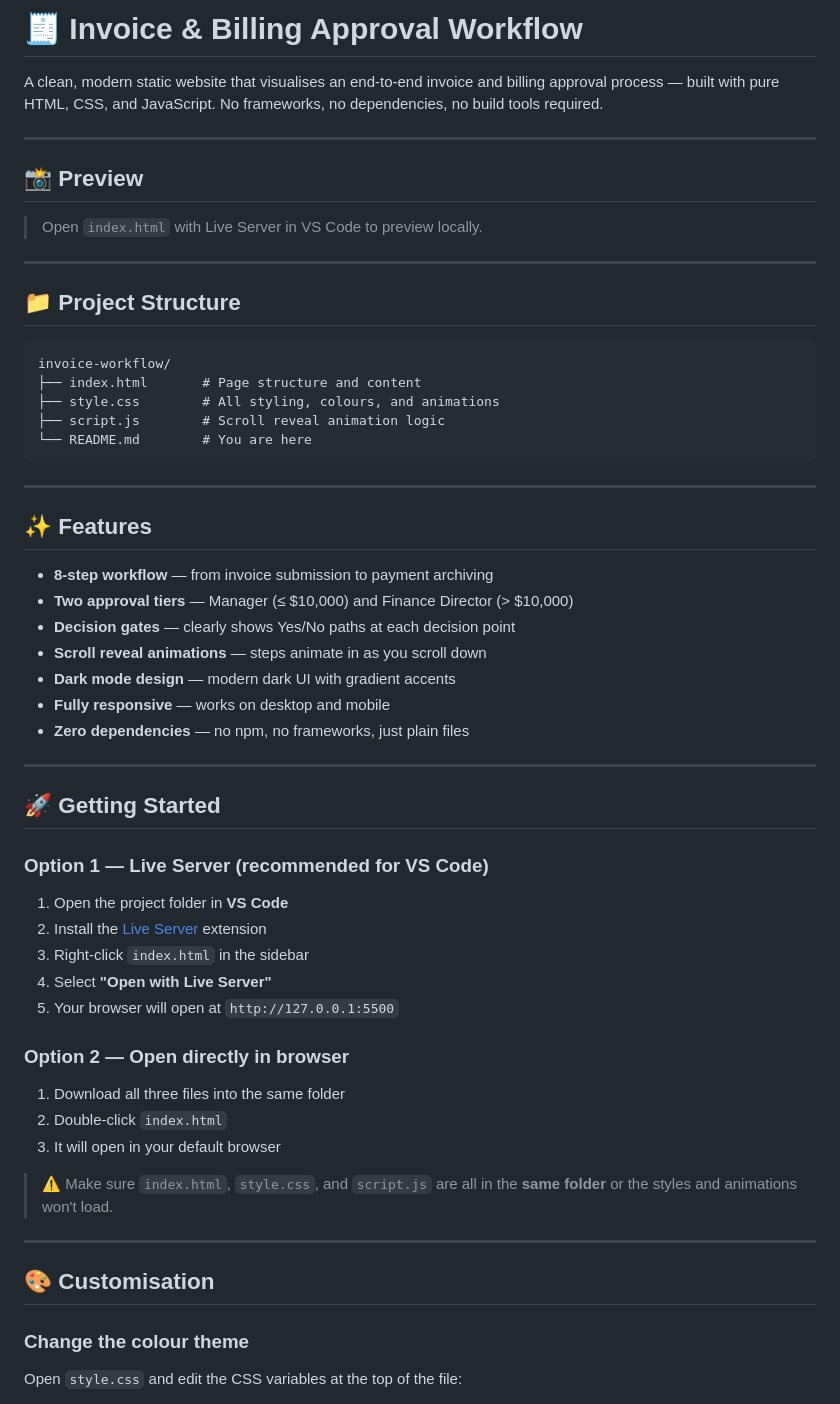
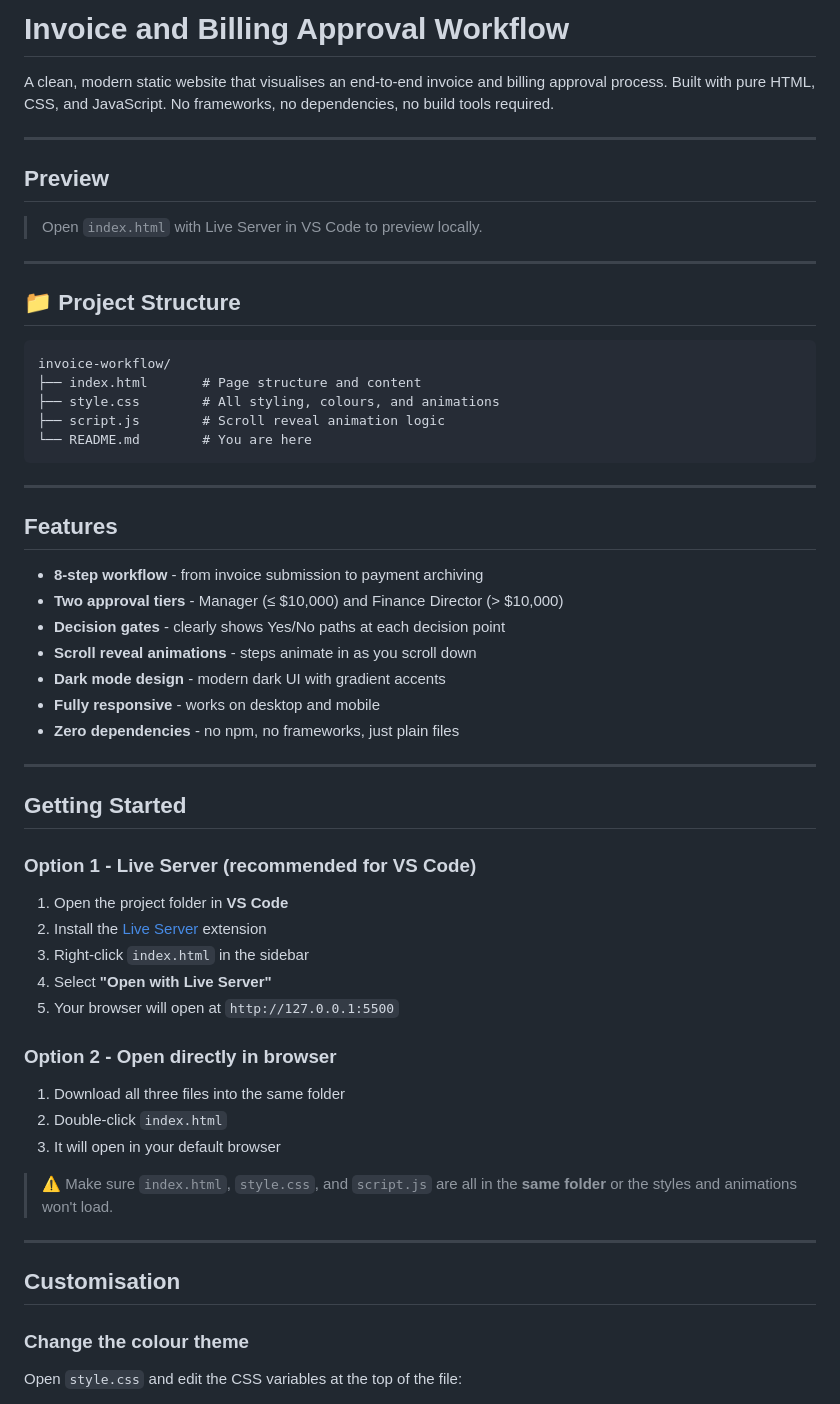
Before and after one commit to no990913/invoice-workflow, a Markdown page: README.md, the part around one of its changes. GitHub-like rendering.

```diff
--- a/README.md
+++ b/README.md
@@ -1,10 +1,10 @@
-# 🧾 Invoice & Billing Approval Workflow
+# Invoice and Billing Approval Workflow
 
-A clean, modern static website that visualises an end-to-end invoice and billing approval process — built with pure HTML, CSS, and JavaScript. No frameworks, no dependencies, no build tools required.
+A clean, modern static website that visualises an end-to-end invoice and billing approval process. Built with pure HTML, CSS, and JavaScript. No frameworks, no dependencies, no build tools required.
 
 ---
 
-## 📸 Preview
+## Preview
 
 > Open `index.html` with Live Server in VS Code to preview locally.
 
@@ -22,21 +22,21 @@ invoice-workflow/
 
 ---
 
-## ✨ Features
+## Features
 
-- **8-step workflow** — from invoice submission to payment archiving
-- **Two approval tiers** — Manager (≤ $10,000) and Finance Director (> $10,000)
-- **Decision gates** — clearly shows Yes/No paths at each decision point
-- **Scroll reveal animations** — steps animate in as you scroll down
-- **Dark mode design** — modern dark UI with gradient accents
-- **Fully responsive** — works on desktop and mobile
-- **Zero dependencies** — no npm, no frameworks, just plain files
+- **8-step workflow** - from invoice submission to payment archiving
+- **Two approval tiers** - Manager (≤ $10,000) and Finance Director (> $10,000)
+- **Decision gates** - clearly shows Yes/No paths at each decision point
+- **Scroll reveal animations** - steps animate in as you scroll down
+- **Dark mode design** - modern dark UI with gradient accents
+- **Fully responsive** - works on desktop and mobile
+- **Zero dependencies** - no npm, no frameworks, just plain files
 
 ---
 
-## 🚀 Getting Started
+## Getting Started
 
-### Option 1 — Live Server (recommended for VS Code)
+### Option 1 - Live Server (recommended for VS Code)
 
 1. Open the project folder in **VS Code**
 2. Install the [Live Server](https://marketplace.visualstudio.com/items?itemName=ritwickdey.LiveServer) extension
@@ -44,7 +44,7 @@ invoice-workflow/
 4. Select **"Open with Live Server"**
 5. Your browser will open at `http://127.0.0.1:5500`
 
-### Option 2 — Open directly in browser
+### Option 2 - Open directly in browser
 
 1. Download all three files into the same folder
 2. Double-click `index.html`
@@ -54,7 +54,7 @@ invoice-workflow/
 
 ---
 
-## 🎨 Customisation
+## Customisation
 
 ### Change the colour theme
 Open `style.css` and edit the CSS variables at the top of the file:
```
Also changed, not shown: other parts of README.md (+3 -3 lines).
